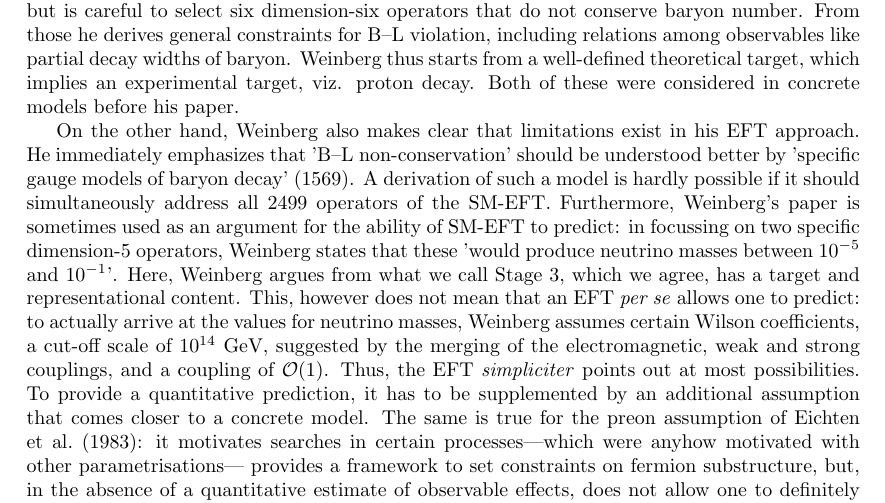
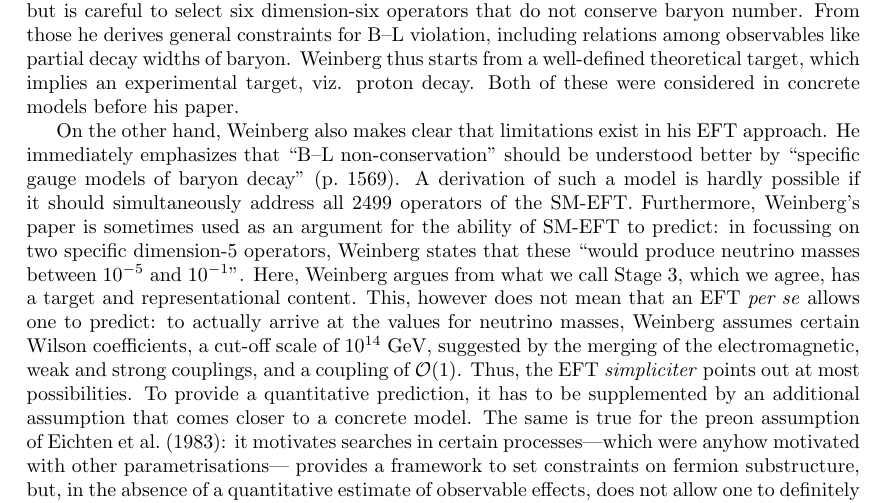
Before and after one commit to MartinLKing/SMEFT, a LaTeX paper (main.tex, which reads physics.tex): part of page 17 of 31, cut so that both start at the same text. Compiled offline with pdfLaTeX.

Commit message:
quote marks

```diff
--- a/physics.tex
+++ b/physics.tex
@@ -162,14 +162,14 @@ Both of these were considered in concrete models before his paper.
 
 On the other hand, Weinberg also makes clear that limitations exist in his EFT approach.
 He immediately emphasizes that
-'B--L non-conservation' should be understood better by 'specific gauge models of
-baryon decay' (1569).
+``B--L non-conservation'' should be understood better by ``specific gauge models of
+baryon decay'' (p.~1569).
 A derivation of such a model is hardly possible if it should simultaneously address all 2499 operators
 of the SM-EFT.
 Furthermore, Weinberg's paper is sometimes used as an argument for the ability of
 SM-EFT to predict:
 in focussing on two specific dimension-5 operators, Weinberg states that these
-'would produce neutrino masses between 10$^{-5}$ and 10$^{-1}$'.
+``would produce neutrino masses between 10$^{-5}$ and 10$^{-1}$''.
 Here, Weinberg argues from what we call Stage 3, which we agree, has a target
 and representational content.
 This, however does not mean that an EFT \textit{per se} allows one to predict:
```
